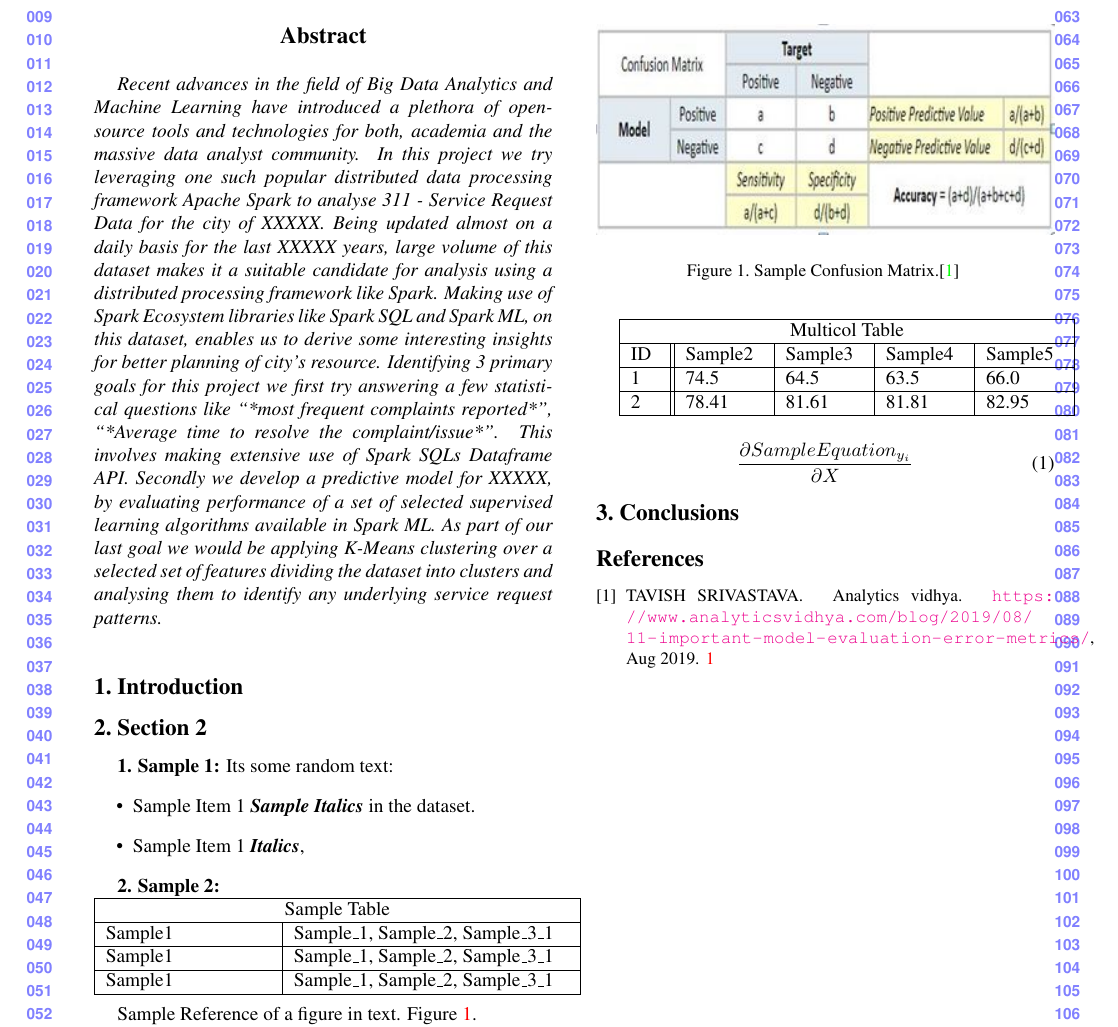
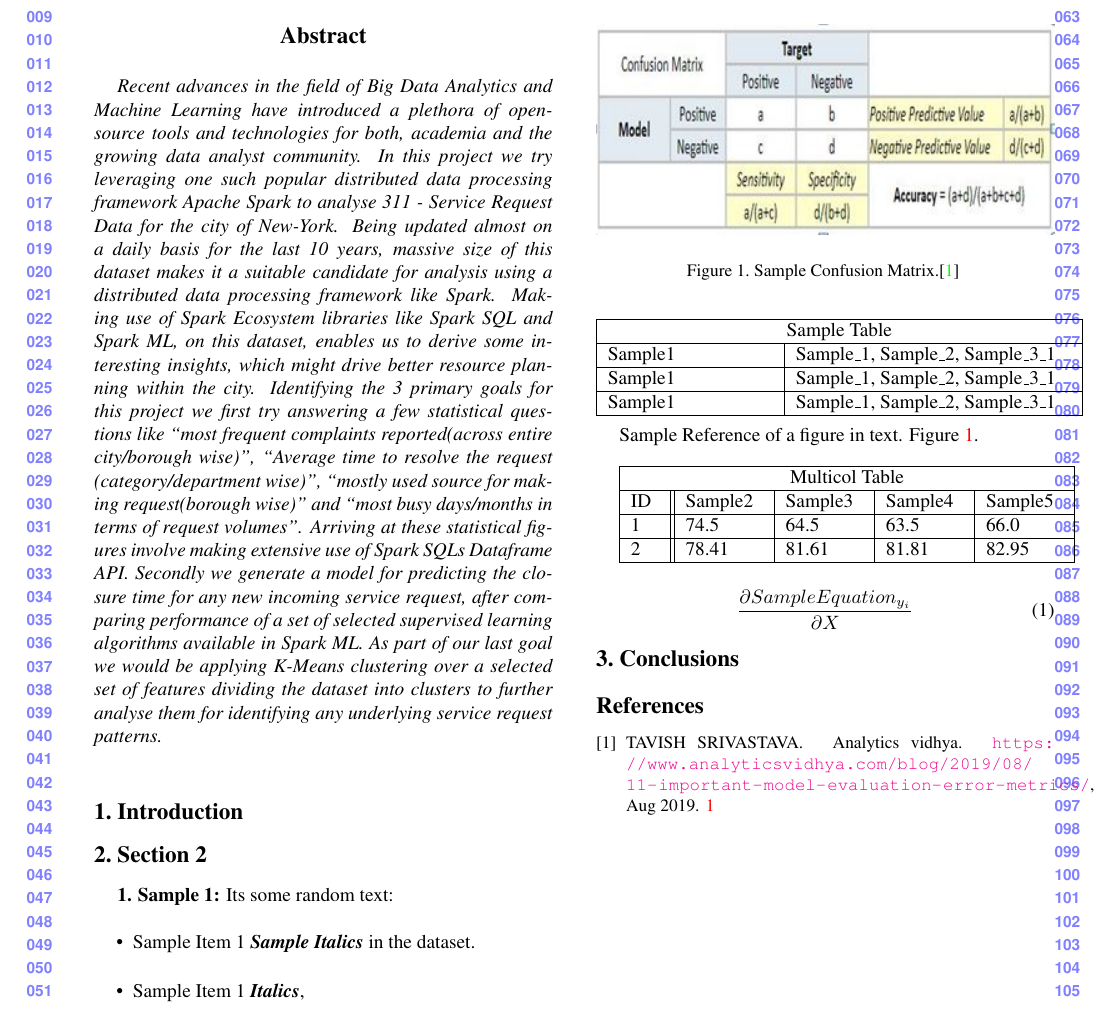
Before and after one commit to hareeshkavumkulath/BigdataAnalytics, a LaTeX paper (Report/TEX Files/report.tex): part of the page, cut so that both start at the same text. Compiled offline with pdfLaTeX.

Commit message:
Final Draft for Report abstract.

```diff
--- a/Report/SOEN-691 Project Report Draft Winter 2020/report.tex
+++ b/Report/TEX Files/report.tex
@@ -12,11 +12,9 @@
 
 \begin{abstract}
 Recent advances in the field of Big Data Analytics and Machine Learning have introduced a plethora of open-source tools and technologies for both,
-academia and the massive data analyst community. In this project we try leveraging one such popular distributed data processing framework Apache Spark
-to analyse 311 - Service Request Data for the city of XXXXX. Being updated almost on a daily basis for the last XXXXX years, large volume of this dataset makes it a suitable candidate for analysis using a distributed processing framework like Spark. Making use of Spark Ecosystem libraries like Spark SQL and Spark ML, on this dataset, enables us to derive some interesting insights for better planning of city's resource. Identifying 3 primary goals for this project we first try answering a few statistical questions like “*most frequent complaints reported*”, “*Average time to resolve the complaint/issue*”.
-This involves making extensive use of Spark SQLs Dataframe API. Secondly we develop a predictive model for XXXXX, by evaluating performance of a set of
-selected supervised learning algorithms available in Spark ML. As part of our last goal we would be applying K-Means clustering over a selected set
-of features dividing the dataset into clusters and analysing them to identify any underlying service request patterns.
+academia and the growing data analyst community. In this project we try leveraging one such popular distributed data processing framework Apache Spark
+to analyse 311 - Service Request Data for the city of New-York. Being updated almost on a daily basis for the last 10 years, massive size of this dataset makes it a suitable candidate for analysis using a distributed data processing framework like Spark. Making use of Spark Ecosystem libraries like Spark SQL and Spark ML, on this dataset, enables us to derive some interesting insights, which might drive better resource planning within the city. Identifying the 3 primary goals for this project we first try answering a few statistical questions like “most frequent complaints reported(across entire city/borough wise)”, “Average time to resolve the request (category/department wise)”, “mostly used source for making request(borough wise)” and “most busy days/months in terms of request volumes”.
+Arriving at these statistical figures involve making extensive use of Spark SQLs Dataframe API. Secondly we generate a model for predicting the closure time for any new incoming service request, after comparing performance of a set of selected supervised learning algorithms available in Spark ML. As part of our last goal we would be applying K-Means clustering over a selected set of features dividing the dataset into clusters to further analyse them for identifying any underlying service request patterns.
 \end{abstract}
 
 \section{Introduction}
```
Also changed, not shown: README.md, Report/SOEN-691 Project Report Draft Winter 2020.pdf, Report/TEX Files/ConfusionMatrix.JPG (renamed from Report/SOEN-691 Project Report Draft Winter 2020/ConfusionMatrix.JPG), Report/TEX Files/bibliography.bib (renamed from Report/SOEN-691 Project Report Draft Winter 2020/bibliography.bib), Report/TEX Files/cvpr.sty (renamed from Report/SOEN-691 Project Report Draft Winter 2020/cvpr.sty), Report/TEX Files/cvpr_bibstyle.bst (renamed from Report/SOEN-691 Project Report Draft Winter 2020/cvpr_bibstyle.bst), Report/TEX Files/cvpr_eso.sty (renamed from Report/SOEN-691 Project Report Draft Winter 2020/cvpr_eso.sty), Report/TEX Files/eso-pic.sty (renamed from Report/SOEN-691 Project Report Draft Winter 2020/eso-pic.sty).
